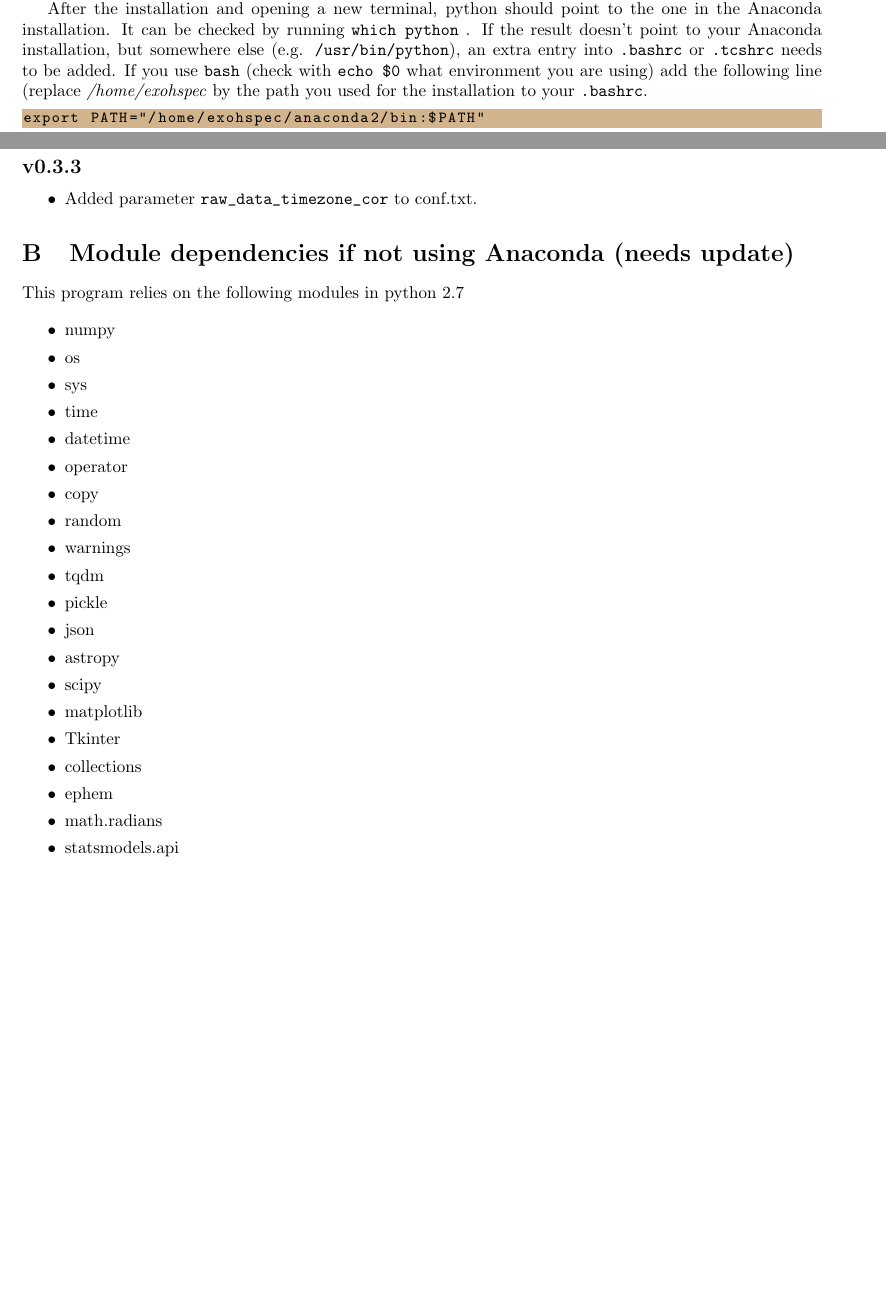
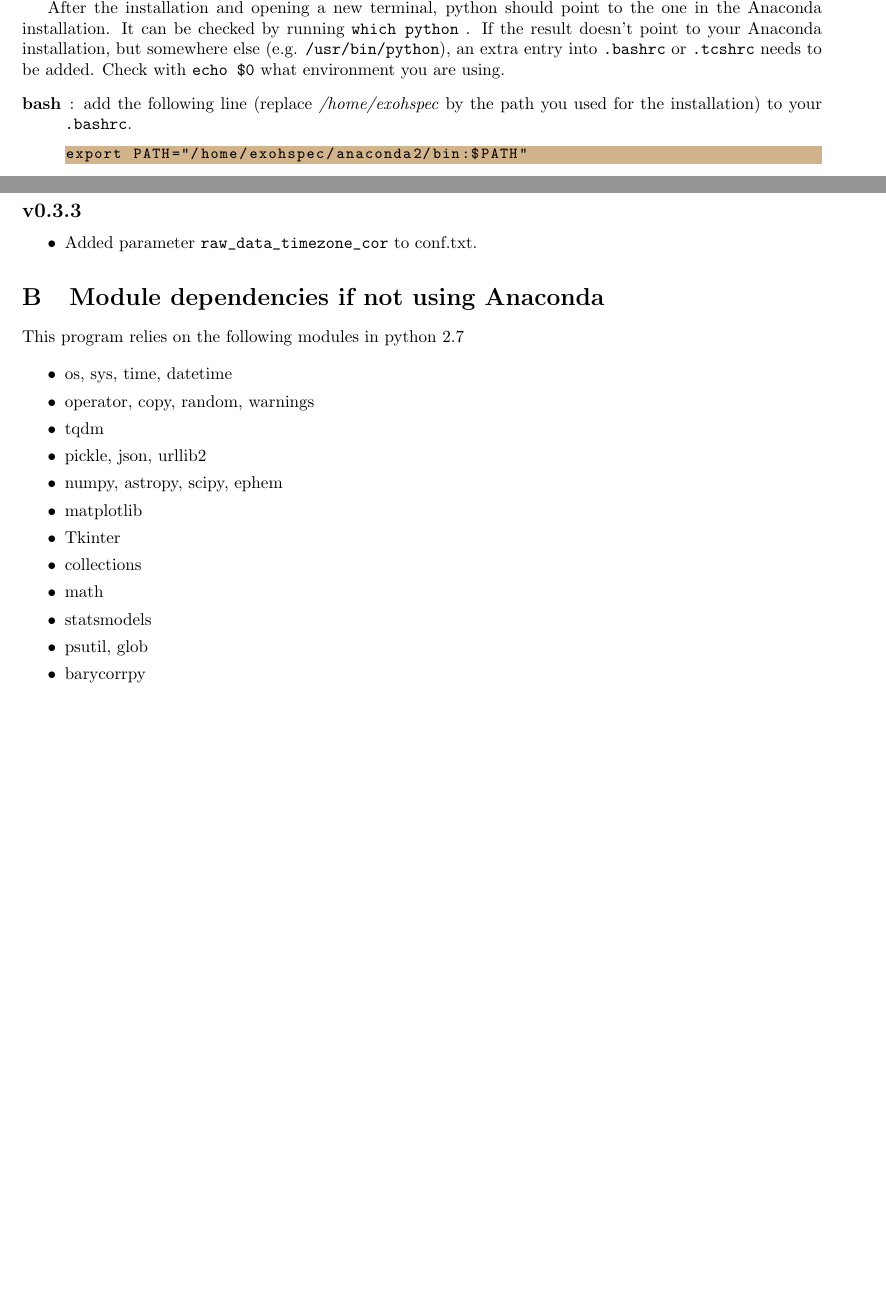
Before and after one commit to ronnyerrmann/HiFLEx, a LaTeX document (HiFLEx_UserManual.tex): two parts of pages 24 and 28 of 29, joined at a grey line, cut so that both start at the same text, the shorter picture padded with empty space. Compiled offline with pdfLaTeX.

Commit message:
Description

```diff
--- a/HiFLEx_UserManual.tex
+++ b/HiFLEx_UserManual.tex
@@ -1188,9 +1188,9 @@ sh Downloads/Anaconda2-5.0.1-Linux-x86_64.sh
 (no superuser permissions are needed, the version might need to be changed).
 
 After the installation and opening a new terminal, python should point to the one in the Anaconda installation. It can be checked by running \verb|which python|~. %
-If the result doesn't point to your Anaconda installation, but somewhere else (e.g. \verb|/usr/bin/python|), an extra entry into \verb|.bashrc| or \verb|.tcshrc| needs to be added. If you use \verb|bash| (check with \verb|echo $0| what environment you are using) add the following line (replace \textit{/home/exohspec} by the path you used for the installation to your \verb|.bashrc|. %, \textit{/home/\textless username\textgreater} is the standard installation path)
-\begin{lstlisting}[style=base]
+If the result doesn't point to your Anaconda installation, but somewhere else (e.g. \verb|/usr/bin/python|), an extra entry into \verb|.bashrc| or \verb|.tcshrc| needs to be added. Check with \verb|echo $0| what environment you are using.
+\begin{description}
+  \item[\textbf{bash}]: add the following line (replace \textit{/home/exohspec} by the path you used for the installation) to your \verb|.bashrc|. %, \textit{/home/\textless username\textgreater} is the standard installation path)
+    \begin{lstlisting}[style=base]
 export PATH="/home/exohspec/anaconda2/bin:$PATH"
-\end{lstlisting}
-If you use \verb|tcsh| add the following line (replace \textit{/home/exohspec} by the path you used for the installation to your \verb|.tcshrc|
-\begin{lstlisting}[style=base]
+    \end{lstlisting}
@@ -1460,39 +1463,26 @@ Please found the changes of newer versions in Chapter~\ref{Section:Changelog_new
 \end{itemize}
 
 
-\section{Module dependencies if not using Anaconda (needs update)}
+\section{Module dependencies if not using Anaconda}
 \label{section:module_dependency}
 \noindent This program relies on the following modules in python 2.7
 
 \begin{itemize}\setlength\itemsep{0em}
-\item numpy
-\item os
-\item sys
-\item time
-\item datetime
-\item operator
-\item copy
-\item random
-\item warnings
+\item os, sys, time, datetime
+\item operator, copy, random, warnings
 \item tqdm
-\item pickle
-\item json
-\item astropy
-\item scipy
+\item pickle, json, urllib2
+\item numpy, astropy, scipy, ephem
 \item matplotlib
 %\item[] {\bf if python2:}
 \item Tkinter
 \item collections
 %\item[] {\bf if python3:}
 %\item tkinter
-\item ephem
-\item math.radians
-\item statsmodels.api
-%\item numpy (1.11.2)
-%\item astropy (1.1.2)
-%\item matplotlib (1.5.1)
-%\item tqdm (4.4.0)
-%\item skimage (0.12.3)
+\item math
+\item statsmodels
+\item psutil, glob
+\item barycorrpy
 \end{itemize}
 
 % Other versions may work but these are the ones tested.
```
Also changed, not shown: HiFLEx_UserManual.tex (5 more changed lines), 2 other files.
